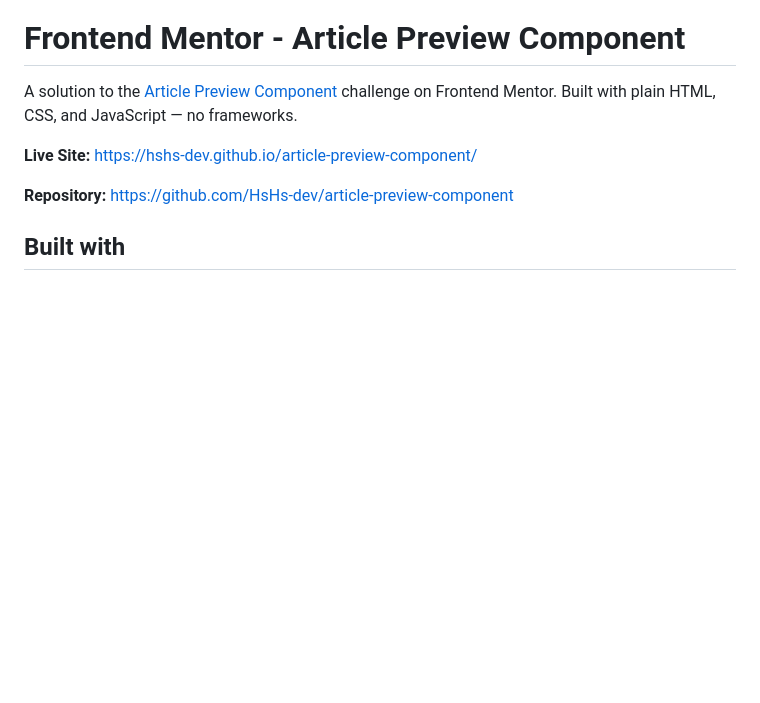
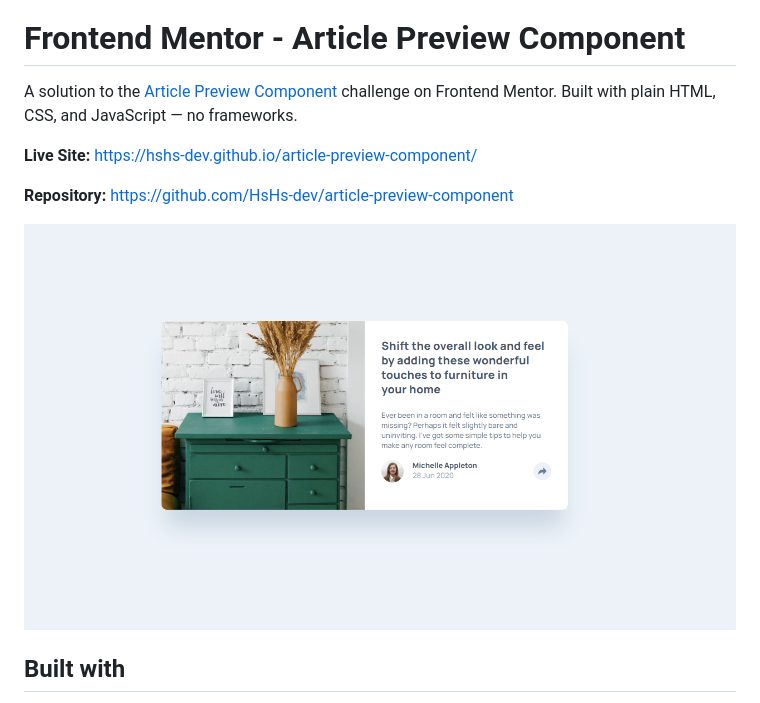
Before and after one commit to HsHs-dev/article-preview-component, a Markdown page: README.md, the part around the change. Rendered like a GitHub page; pictures changed too: Screenshot.png (added); blank space fills up the shorter version.

Commit message:
docs: add final site look screenshot

```diff
--- a/README.md
+++ b/README.md
@@ -5,6 +5,8 @@ A solution to the [Article Preview Component](https://www.frontendmentor.io/chal
 **Live Site:** https://hshs-dev.github.io/article-preview-component/
 
 **Repository:** https://github.com/HsHs-dev/article-preview-component
+
+![screenshot for the final site look](./Screenshot.png)
 
 ## Built with
 
```
